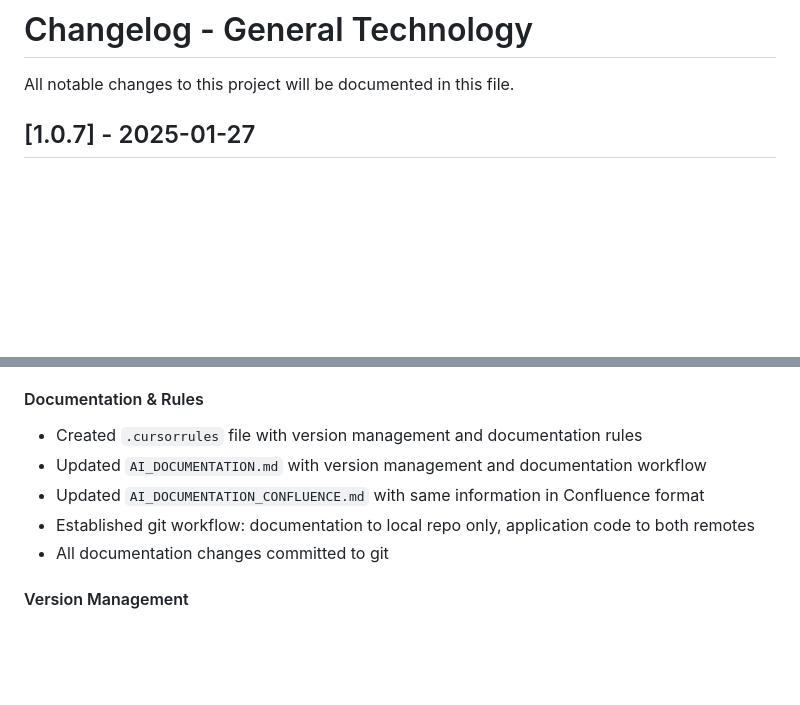
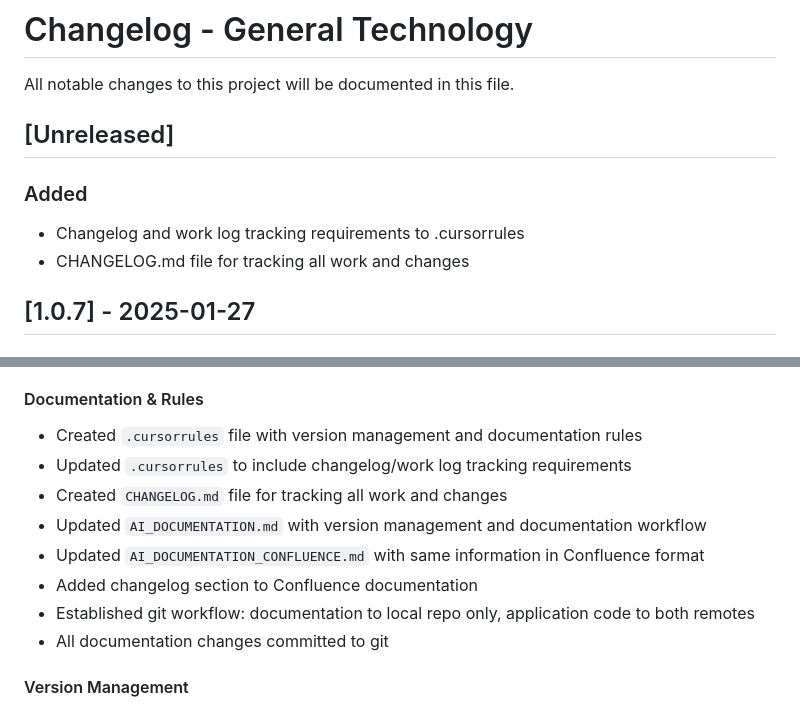
Before and after one commit to generaloriginal/generaltechnology, a Markdown page: CHANGELOG.md, 2 parts joined by grey strips. Drawn GitHub-style; blank space fills up the shorter version.

Commit message:
Update CHANGELOG.md with rules update entry

```diff
--- a/CHANGELOG.md
+++ b/CHANGELOG.md
@@ -1,6 +1,12 @@
 # Changelog - General Technology
 
 All notable changes to this project will be documented in this file.
+
+## [Unreleased]
+
+### Added
+- Changelog and work log tracking requirements to .cursorrules
+- CHANGELOG.md file for tracking all work and changes
 
 ## [1.0.7] - 2025-01-27
 
@@ -84,8 +90,11 @@ All notable changes to this project will be documented in this file.
 
 #### Documentation & Rules
 - Created `.cursorrules` file with version management and documentation rules
+- Updated `.cursorrules` to include changelog/work log tracking requirements
+- Created `CHANGELOG.md` file for tracking all work and changes
 - Updated `AI_DOCUMENTATION.md` with version management and documentation workflow
 - Updated `AI_DOCUMENTATION_CONFLUENCE.md` with same information in Confluence format
+- Added changelog section to Confluence documentation
 - Established git workflow: documentation to local repo only, application code to both remotes
 - All documentation changes committed to git
 
```
